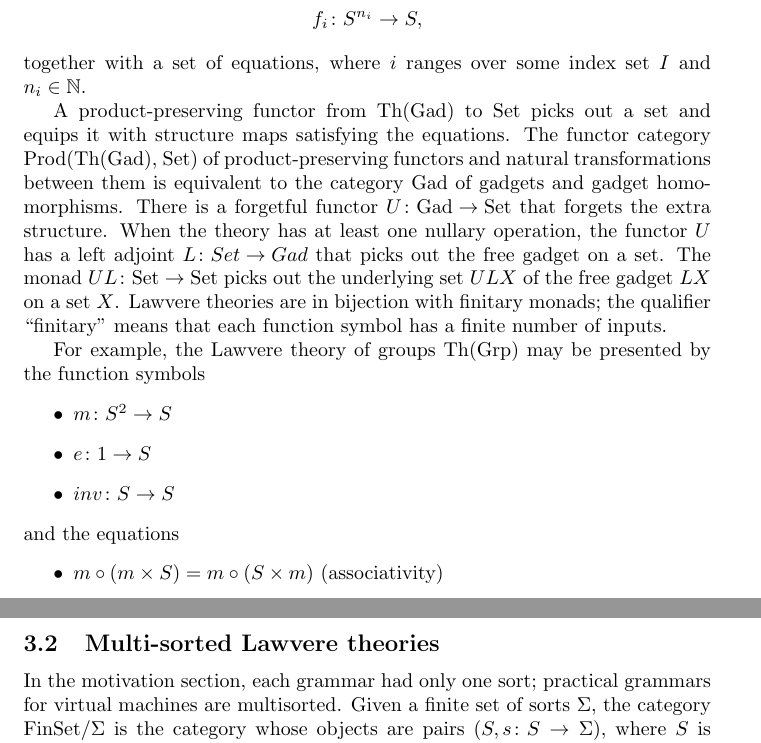
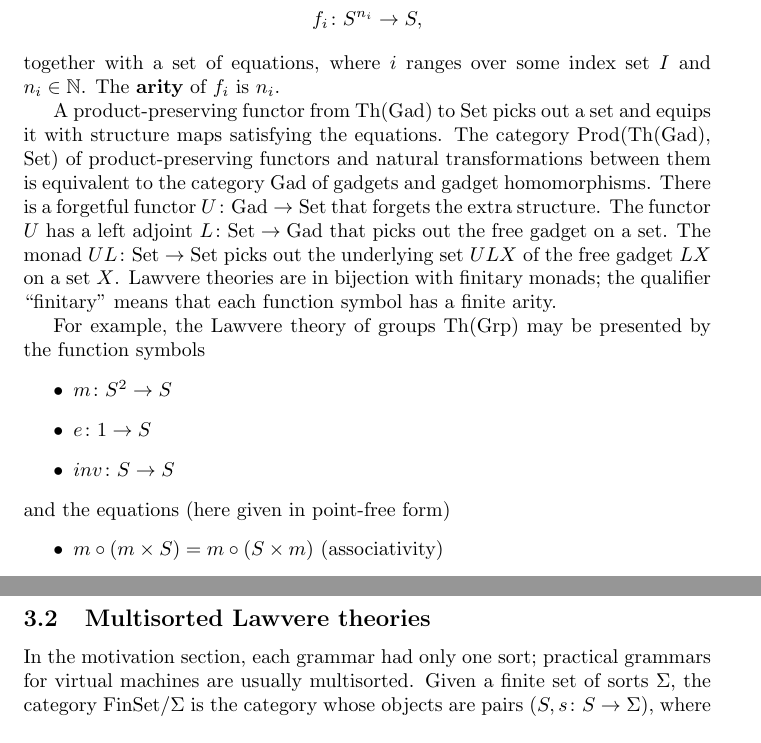
Before and after one commit to leithaus/pi4u, a LaTeX paper (ladl/ladl2.tex): two parts of pages 6 and 7 of 7 before the commit and two parts of pages 6 and 7 of 8 after it, joined at a grey line, cut so that both start at the same text. Compiled offline with pdfLaTeX.

Commit message:
Add multisorted Lawvere theories

```diff
--- a/ladl/ladl2.tex
+++ b/ladl/ladl2.tex
@@ -205,7 +205,7 @@ Let FinSet be a skeleton of the category of finite sets.  The {\bf Lawvere theor
 \[ f_i\maps S^{n_i} \to S, \]
-together with a set of equations, where $i$ ranges over some index set $I$ and $n_i \in \NN$.
+together with a set of equations, where $i$ ranges over some index set $I$ and $n_i \in \NN$.  The {\bf arity} of $f_i$ is $n_i.$
 
-A product-preserving functor from Th(Gad) to Set picks out a set and equips it with structure maps satisfying the equations.  The functor category Prod(Th(Gad), Set) of product-preserving functors and natural transformations between them is equivalent to the category Gad of gadgets and gadget homomorphisms.  There is a forgetful functor ${U\maps \Gad \to \Set}$ that forgets the extra structure.  When the theory has at least one nullary operation, the functor $U$ has a left adjoint ${L\maps Set \to Gad}$ that picks out the free gadget on a set.  The monad $UL\maps \Set \to \Set$ picks out the underlying set $ULX$ of the free gadget $LX$ on a set $X$.  Lawvere theories are in bijection with finitary monads; the qualifier ``finitary'' means that each function symbol has a finite number of inputs.
+A product-preserving functor from Th(Gad) to Set picks out a set and equips it with structure maps satisfying the equations.  The category Prod(Th(Gad), Set) of product-preserving functors and natural transformations between them is equivalent to the category Gad of gadgets and gadget homomorphisms.  There is a forgetful functor ${U\maps \Gad \to \Set}$ that forgets the extra structure.  The functor $U$ has a left adjoint ${L\maps \Set \to \Gad}$ that picks out the free gadget on a set.  The monad $UL\maps \Set \to \Set$ picks out the underlying set $ULX$ of the free gadget $LX$ on a set $X$.  Lawvere theories are in bijection with finitary monads; the qualifier ``finitary'' means that each function symbol has a finite arity.
 
 For example, the Lawvere theory of groups Th(Grp) may be presented by the function symbols
 \begin{itemize}
@@ -213,7 +213,7 @@ For example, the Lawvere theory of groups Th(Grp) may be presented by the functi
   \item $e\maps 1 \to S$
   \item $inv \maps S \to S$
 \end{itemize}
-and the equations
+and the equations (here given in point-free form)
 \begin{itemize}
   \item $m \circ (m \times S) = m \circ (S \times m)$ (associativity)
   \item $m \circ (e \times S) \circ \mathrm{left}_S = S$ (left unit law)
@@ -228,6 +228,6 @@ A product-preserving functor from Th(Grp) to Set maps $S$ to a set $G$ and equip
 
 The category Prod(Th(Grp), Set) of product-preserving functors and natural transformations between them is equivalent to the category Grp of groups and group homomorphisms.  There is a forgetful functor from Grp to Set that forgets the structure; this forgetful functor has a left adjoint from Set to Grp that picks out the free group on a set.  The composition of these two functors gives a monad on Set that maps a set $X$ to the underlying set of the free group on $X.$
 
-\subsection{Multi-sorted Lawvere theories}
-In the motivation section, each grammar had only one sort; practical grammars for virtual machines are multisorted.    Given a finite set of sorts $\Sigma,$ the category $\FinSet/\Sigma$ is the category whose objects are pairs $(S, s\maps S\to \Sigma),$ where $S$ is a finite set, and whose morphisms are morphisms $f\maps S \to S'$ such that the relevant triangle commutes.
+\subsection{Multisorted Lawvere theories}
+In the motivation section, each grammar had only one sort; practical grammars for virtual machines are usually multisorted.  Given a finite set of sorts $\Sigma,$ the category $\FinSet/\Sigma$ is the category whose objects are pairs $(S, s\maps S\to \Sigma),$ where $S$ is a finite set, and whose morphisms are morphisms $f\maps S \to S'$ such that the relevant triangle commutes.
 
```
Also changed, not shown: ladl/ladl2.tex (17 more changed lines).
